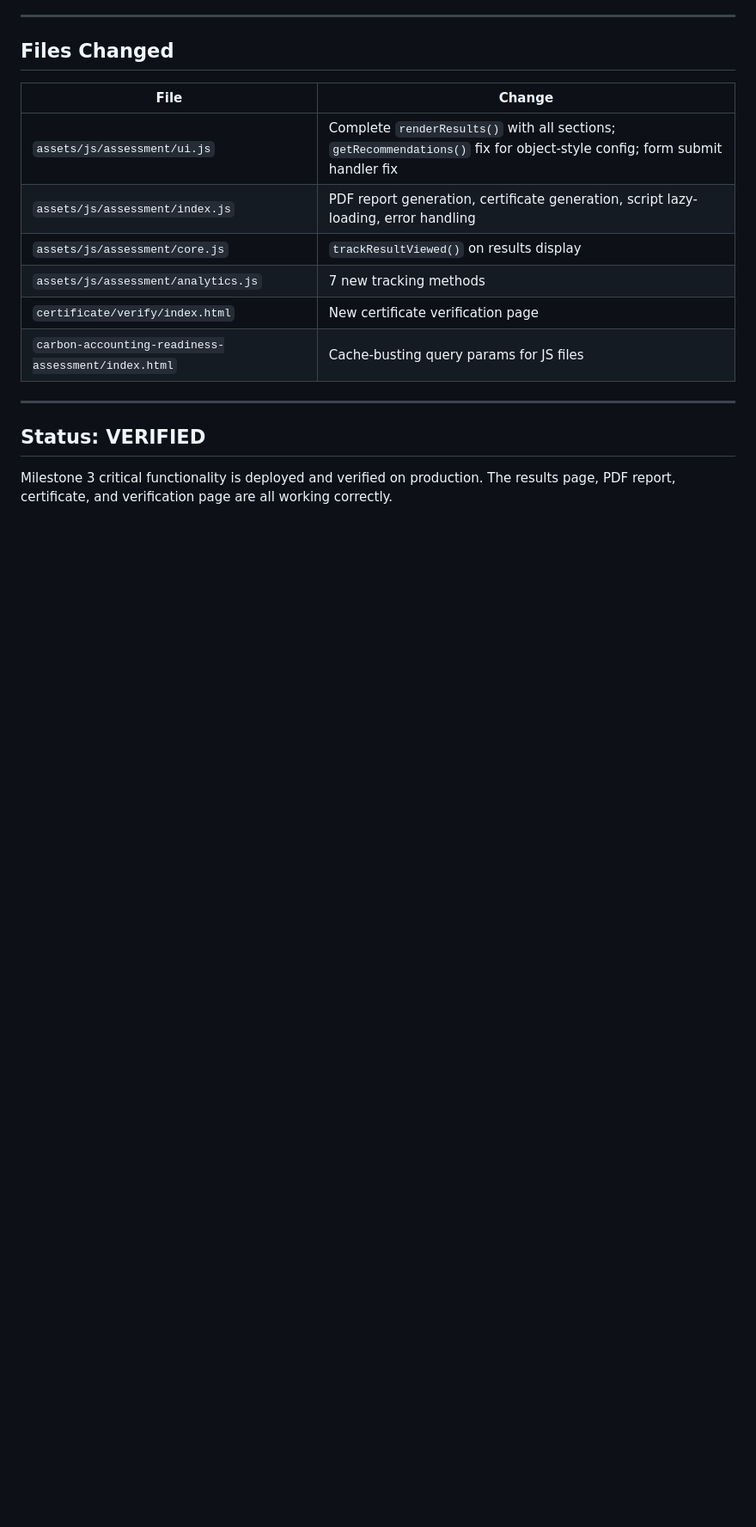
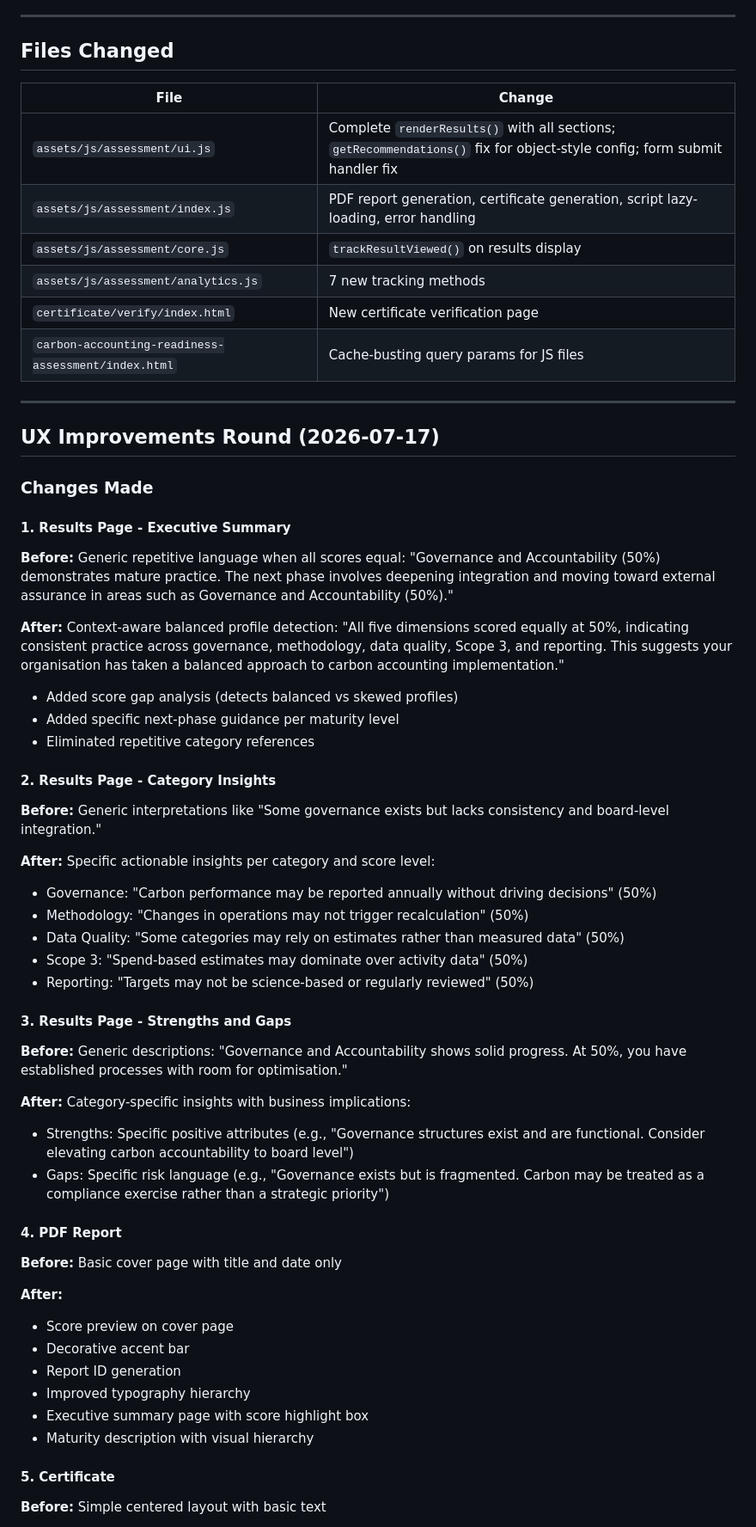
Before and after one commit to talal-rgb/ecosphere-sustainability, a Markdown page: MILESTONE_3_PROFESSIONAL_RESULTS_ENGINE_REPORT.md, the part around one of its changes. Shown at 86% size. GitHub-like rendering; blank space fills up the shorter version.

Commit message:
Update Milestone 3 report with UX improvements and Lighthouse results

```diff
--- a/MILESTONE_3_PROFESSIONAL_RESULTS_ENGINE_REPORT.md
+++ b/MILESTONE_3_PROFESSIONAL_RESULTS_ENGINE_REPORT.md
@@ -193,6 +193,47 @@ Milestone 3 transforms the assessment output from a basic score into a comprehen
 
 ---
 
-## Status: VERIFIED
+## UX Improvements Round (2026-07-17)
 
-Milestone 3 critical functionality is deployed and verified on production. The results page, PDF report, certificate, and verification page are all working correctly.
+### Changes Made
+
+#### 1. Results Page - Executive Summary
+**Before:** Generic repetitive language when all scores equal: "Governance and Accountability (50%) demonstrates mature practice. The next phase involves deepening integration and moving toward external assurance in areas such as Governance and Accountability (50%)."
+
+**After:** Context-aware balanced profile detection: "All five dimensions scored equally at 50%, indicating consistent practice across governance, methodology, data quality, Scope 3, and reporting. This suggests your organisation has taken a balanced approach to carbon accounting implementation."
+
+- Added score gap analysis (detects balanced vs skewed profiles)
+- Added specific next-phase guidance per maturity level
+- Eliminated repetitive category references
+
+#### 2. Results Page - Category Insights
+**Before:** Generic interpretations like "Some governance exists but lacks consistency and board-level integration."
+
+**After:** Specific actionable insights per category and score level:
+- Governance: "Carbon performance may be reported annually without driving decisions" (50%)
+- Methodology: "Changes in operations may not trigger recalculation" (50%)
+- Data Quality: "Some categories may rely on estimates rather than measured data" (50%)
+- Scope 3: "Spend-based estimates may dominate over activity data" (50%)
+- Reporting: "Targets may not be science-based or regularly reviewed" (50%)
+
+#### 3. Results Page - Strengths and Gaps
+**Before:** Generic descriptions: "Governance and Accountability shows solid progress. At 50%, you have established processes with room for optimisation."
+
+**After:** Category-specific insights with business implications:
+- Strengths: Specific positive attributes (e.g., "Governance structures exist and are functional. Consider elevating carbon accountability to board level")
+- Gaps: Specific risk language (e.g., "Governance exists but is fragmented. Carbon may be treated as a compliance exercise rather than a strategic priority")
+
+#### 4. PDF Report
+**Before:** Basic cover page with title and date only
+
+**After:**
+- Score preview on cover page
+- Decorative accent bar
+- Report ID generation
+- Improved typography hierarchy
+- Executive summary page with score highlight box
+- Maturity description with visual hierarchy
+
+#### 5. Certificate
+**Before:** Simple centered layout with basic text
+
```
Also changed, not shown: other parts of MILESTONE_3_PROFESSIONAL_RESULTS_ENGINE_REPORT.md (+58 -3 lines).
